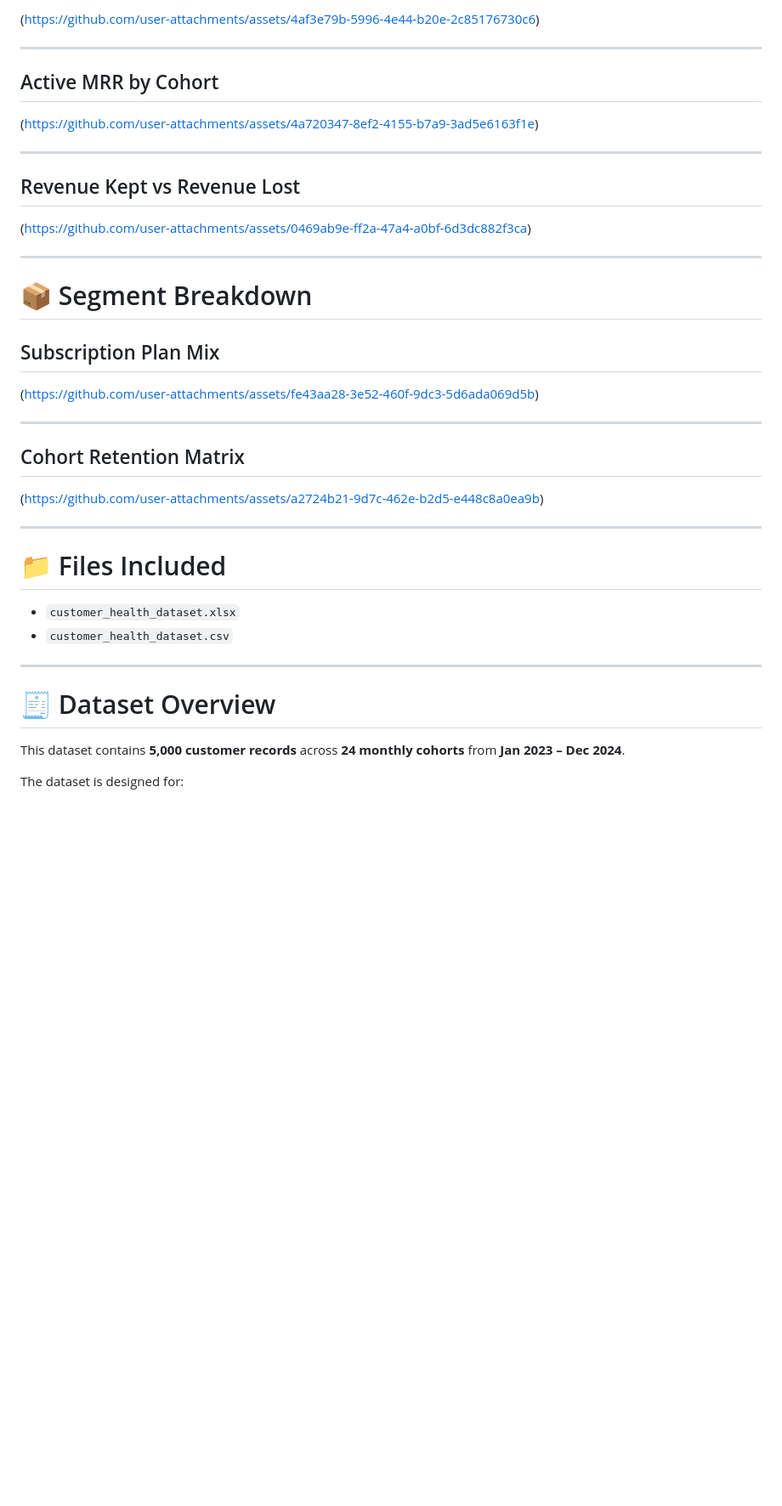
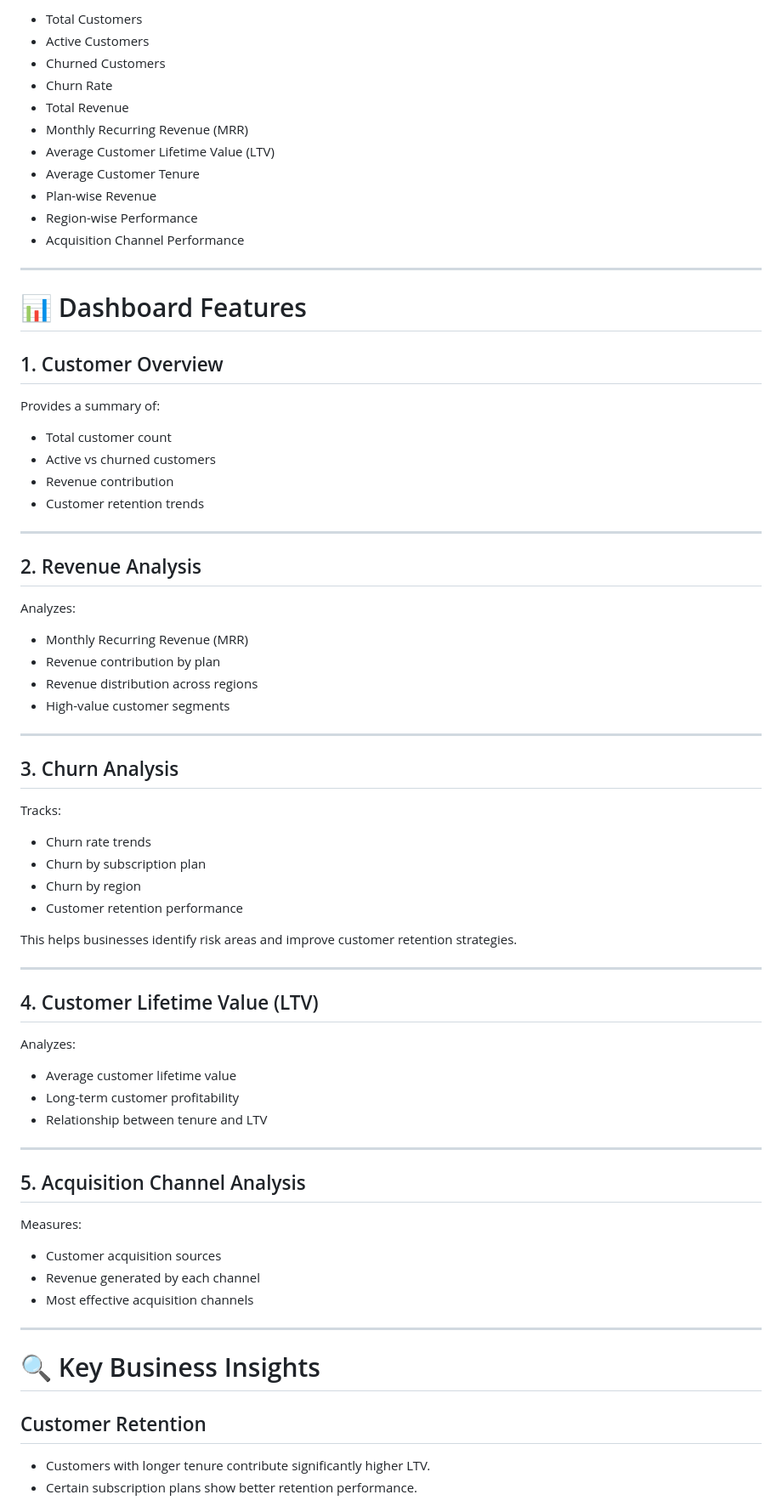
Before and after one commit to saitejajakkula/SAAS-Customer-Churn-Analysis, a Markdown page: README.md, the part around one of its changes. Shown at 85% size. GitHub-like rendering; blank space fills up the shorter version.

```diff
--- a/README.md
+++ b/README.md
@@ -30,44 +74,79 @@ A synthetic SaaS customer health and churn analytics dataset extracted from a CE
 
-(https://github.com/user-attachments/assets/4af3e79b-5996-4e44-b20e-2c85176730c6)
+* Total Customers
+* Active Customers
+* Churned Customers
+* Churn Rate
+* Total Revenue
+* Monthly Recurring Revenue (MRR)
+* Average Customer Lifetime Value (LTV)
+* Average Customer Tenure
+* Plan-wise Revenue
+* Region-wise Performance
+* Acquisition Channel Performance
 
 ---
 
-## Active MRR by Cohort
+# 📊 Dashboard Features
 
-(https://github.com/user-attachments/assets/4a720347-8ef2-4155-b7a9-3ad5e6163f1e)
+## 1. Customer Overview
+
+Provides a summary of:
+
+* Total customer count
+* Active vs churned customers
+* Revenue contribution
+* Customer retention trends
 
 ---
 
-## Revenue Kept vs Revenue Lost
+## 2. Revenue Analysis
 
-(https://github.com/user-attachments/assets/0469ab9e-ff2a-47a4-a0bf-6d3dc882f3ca)
+Analyzes:
+
+* Monthly Recurring Revenue (MRR)
+* Revenue contribution by plan
+* Revenue distribution across regions
+* High-value customer segments
 
 ---
 
-# 📦 Segment Breakdown
+## 3. Churn Analysis
 
-## Subscription Plan Mix
+Tracks:
 
-(https://github.com/user-attachments/assets/fe43aa28-3e52-460f-9dc3-5d6ada069d5b)
+* Churn rate trends
+* Churn by subscription plan
+* Churn by region
+* Customer retention performance
+
+This helps businesses identify risk areas and improve customer retention strategies.
 
 ---
 
-## Cohort Retention Matrix
+## 4. Customer Lifetime Value (LTV)
 
-(https://github.com/user-attachments/assets/a2724b21-9d7c-462e-b2d5-e448c8a0ea9b)
+Analyzes:
+
+* Average customer lifetime value
+* Long-term customer profitability
+* Relationship between tenure and LTV
 
 ---
 
-# 📁 Files Included
+## 5. Acquisition Channel Analysis
 
-- `customer_health_dataset.xlsx`
-- `customer_health_dataset.csv`
+Measures:
+
+* Customer acquisition sources
+* Revenue generated by each channel
+* Most effective acquisition channels
 
 ---
 
-# 🧾 Dataset Overview
+# 🔍 Key Business Insights
 
-This dataset contains **5,000 customer records** across **24 monthly cohorts** from **Jan 2023 – Dec 2024**.
+## Customer Retention
 
-The dataset is designed for:
+* Customers with longer tenure contribute significantly higher LTV.
+* Certain subscription plans show better retention performance.
 
```
Also changed, not shown: other parts of README.md (+132 -91 lines).
